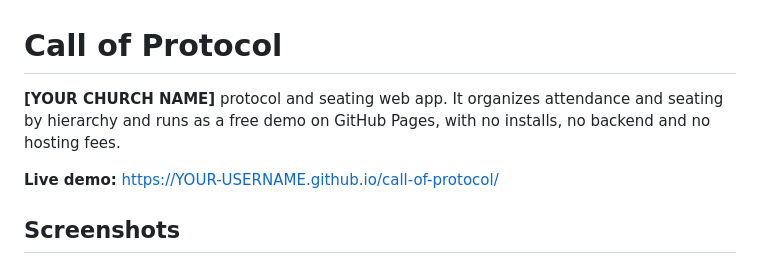
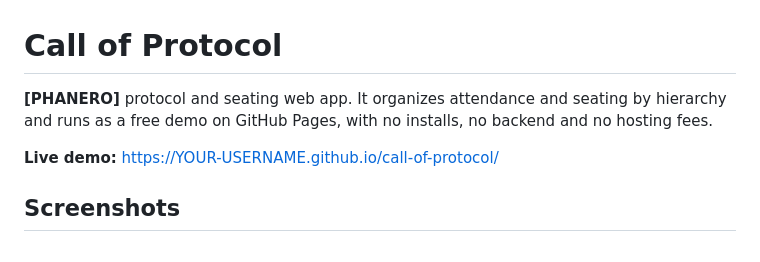
Before and after one commit to gishadavch-beep/call-of-protocol, a Markdown page: README.md, the part around the change. GitHub-like rendering.

Commit message:
Update project name from 'YOUR CHURCH NAME' to 'PHANERO'

```diff
--- a/README.md
+++ b/README.md
@@ -1,6 +1,6 @@
 # Call of Protocol
 
-**[YOUR CHURCH NAME]** protocol and seating web app. It organizes attendance and seating by hierarchy and runs as a free demo on GitHub Pages, with no installs, no backend and no hosting fees.
+**[PHANERO]** protocol and seating web app. It organizes attendance and seating by hierarchy and runs as a free demo on GitHub Pages, with no installs, no backend and no hosting fees.
 
 **Live demo:** https://YOUR-USERNAME.github.io/call-of-protocol/
 
```
